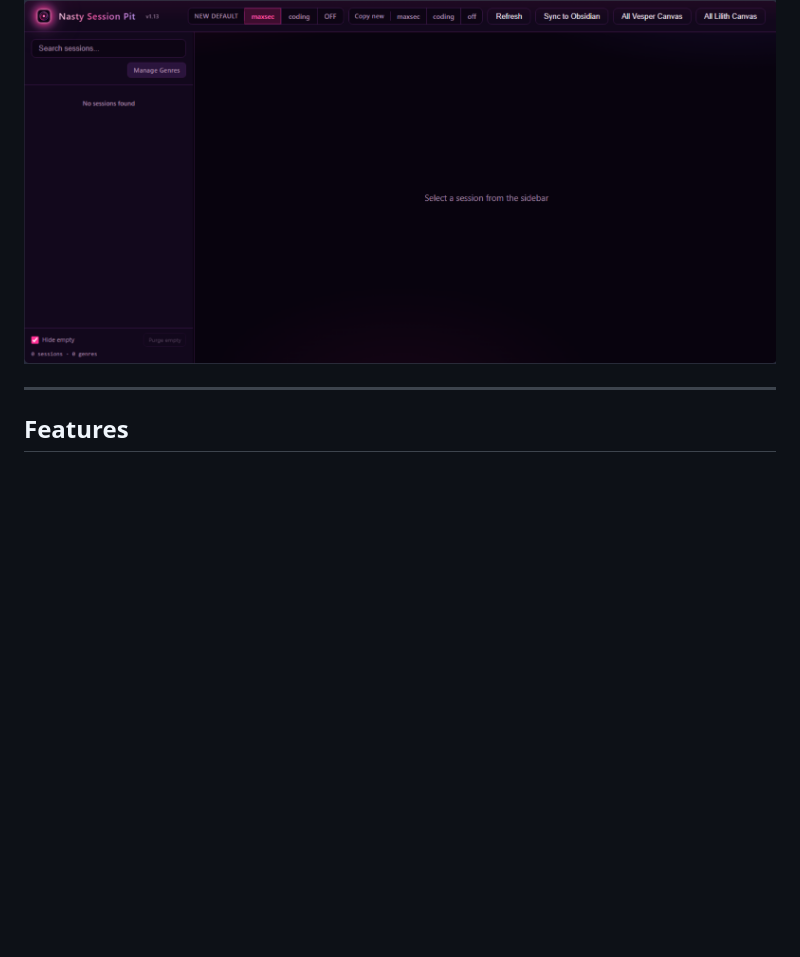
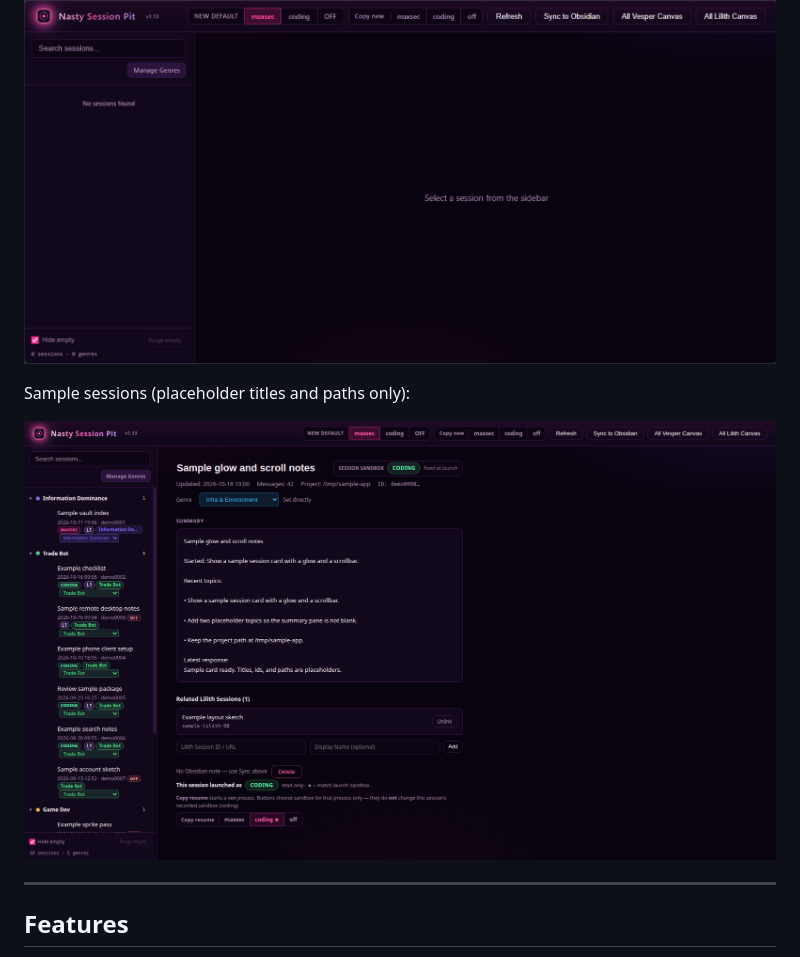
Before and after one commit to TX-220/nasty-session-pit, a Markdown page: README.md, the part around the change. Rendered like a GitHub page; pictures changed too: docs/screenshots/nasty-session-pit-sample.png (added); blank space fills up the shorter version.

Commit message:
docs: add a sample-session screenshot
Keep the empty-state image and show a second shot with placeholder sessions.

```diff
--- a/README.md
+++ b/README.md
@@ -13,6 +13,10 @@ Local web UI for browsing, resuming, and syncing **Grok Build** sessions to **Ob
 Fresh install / empty state (no sessions yet — expected on a clean machine):
 
 ![Nasty Session Pit — empty state](docs/screenshots/01-empty-state.png)
+
+Sample sessions (placeholder titles and paths only):
+
+![Nasty Session Pit — sample sessions](docs/screenshots/nasty-session-pit-sample.png)
 
 ---
 
```
